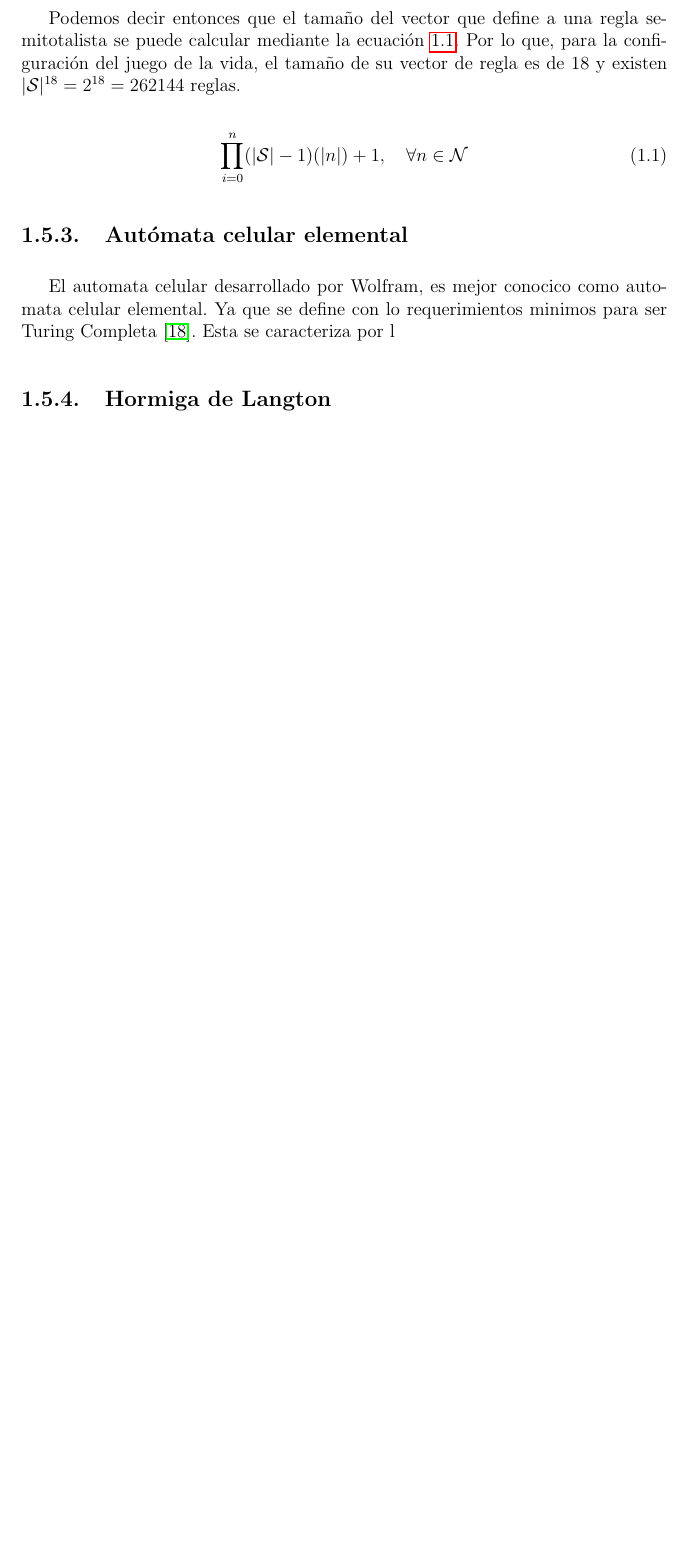
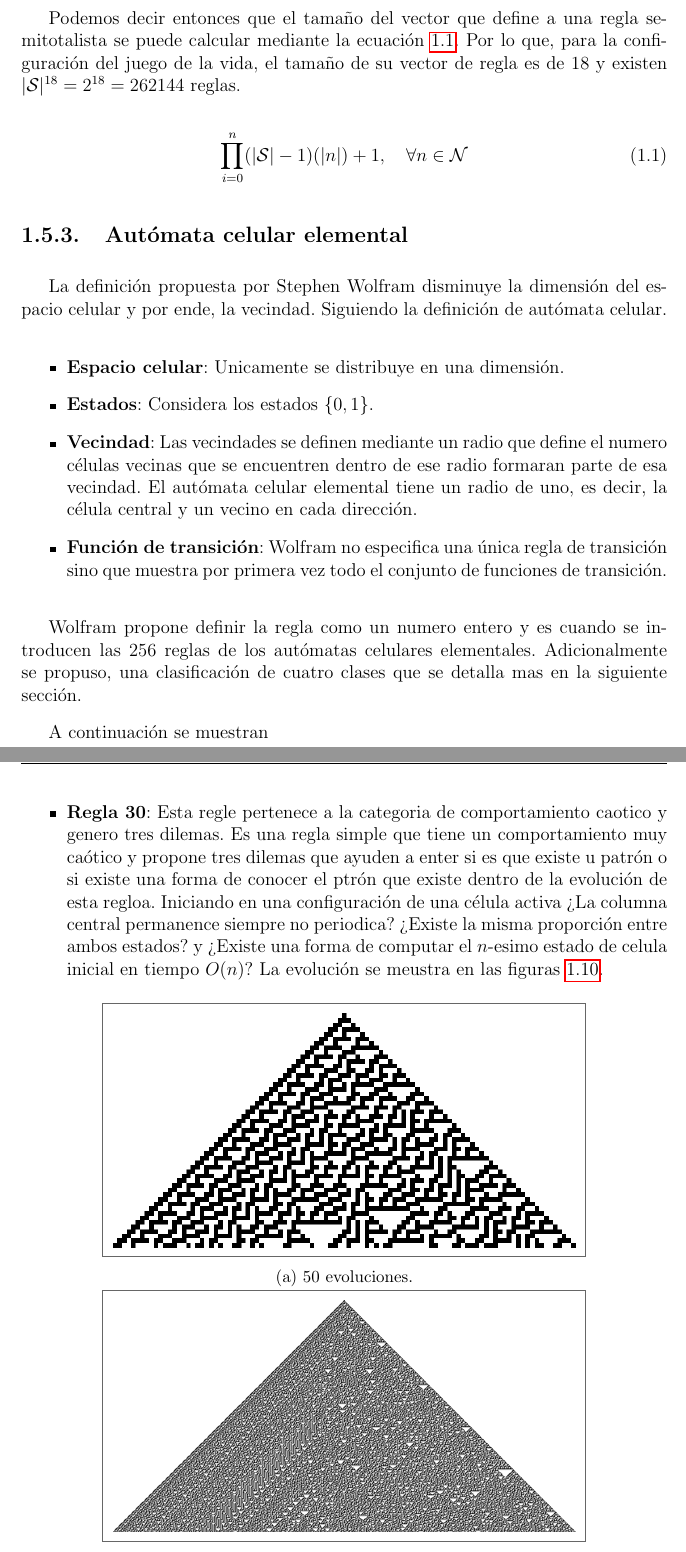
Before and after one commit to JesseAngeles/Automatas-Celulares-Neuronales, a LaTeX document (Documentacion/main.tex, which reads Documentacion/MarcoTeorico/AutomataCelular.tex): part of page 15 of 22 before the commit and two parts of pages 15 and 16 of 25 after it, the two joined at a grey line, cut so that both start at the same text, the shorter picture padded with empty space. Compiled offline with pdfLaTeX.

Commit message:
Ejemplos CA

```diff
--- a/Documentacion/MarcoTeorico/AutomataCelular.tex
+++ b/Documentacion/MarcoTeorico/AutomataCelular.tex
@@ -542,6 +542,32 @@ Podemos decir entonces que el tamaño del vector que define a una regla semitota
 
 \subsection{Autómata celular elemental}
 
-El automata celular desarrollado por Wolfram, es mejor conocico como automata celular elemental. Ya que se define con lo requerimientos minimos para ser Turing Completa \cite{wolfram2002}. Esta se caracteriza por l
+La definición propuesta por Stephen Wolfram disminuye la dimensión del espacio celular y por ende, la vecindad. Siguiendo la definición de autómata celular.
 
-\subsection{Hormiga de Langton}
+\begin{itemize}
+	\item \textbf{Espacio celular}: Unicamente se distribuye en una dimensión.
+
+	\item \textbf{Estados}: Considera los estados $\{ 0, 1 \}$.
+
+	\item \textbf{Vecindad}: Las vecindades se definen mediante un radio que define el numero células vecinas que se encuentren dentro de ese radio formaran parte de esa vecindad. El autómata celular elemental tiene un radio de uno, es decir, la célula central y un vecino en cada dirección.
+
+	\item \textbf{Función de transición}: Wolfram no especifica una única regla de transición sino que muestra por primera vez todo el conjunto de funciones de transición.
+\end{itemize}
+
+Wolfram propone definir la regla como un numero entero y es cuando se introducen las 256 reglas de los autómatas celulares elementales. Adicionalmente se propuso, una clasificación de cuatro clases que se detalla mas en la siguiente sección.
+
+A continuación se muestran
+
+\begin{itemize}
+	\item \textbf{Regla 30}: Esta regle pertenece a la categoria de comportamiento caotico y genero tres dilemas. Es una regla simple que tiene un comportamiento muy caótico y propone tres dilemas que ayuden a enter si es que existe u patrón o si existe una forma de conocer el ptrón que existe dentro de la evolución de esta regloa. Iniciando en una configuración de una célula activa ¿La columna central permanence siempre no periodica? ¿Existe la misma proporción entre ambos estados? y ¿Existe una forma de computar el $n$-esimo estado de celula inicial en tiempo $O(n)$? La evolución se meustra en las figuras \ref{fig:regla_30}.
+
+	\begin{figure}[H]
+		\centering
+		\begin{subfigure}[b]{0.75\textwidth}
+			\includegraphics[width=\textwidth]{img/r30a.png}
+			\caption{50 evoluciones.}
+			\label{fig:30_1}
+		\end{subfigure}
+		\begin{subfigure}[b]{0.75\textwidth}
+			\includegraphics[width=\textwidth]{img/r30b.png}
+			\caption{350 evoluciones.}
@@ -547,0 +579,3 @@ El automata celular desarrollado por Wolfram, es mejor conocico como automata ce
+			\label{fig:30_rule}
+		\end{subfigure}
+		\caption{Evolución de la regla 30}
```
Also changed, not shown: Codigo/GenerateResources/img/r110.png (added), Codigo/GenerateResources/img/r110a.png (added), Codigo/GenerateResources/img/r30.png (added), Codigo/GenerateResources/img/r30a.png (added), Codigo/GenerateResources/img/r30b.png (added), Codigo/GenerateResources/img/r90.png (added), Codigo/GenerateResources/img/r90a.png (added), Documentacion/img/r110.png (added), Documentacion/img/r110a.png (added), Documentacion/img/r30.png (added), Documentacion/img/r30a.png (added), Documentacion/img/r30b.png (added), Documentacion/img/r90.png (added), Documentacion/img/r90a.png (added), 2 more files, 1 other file.
